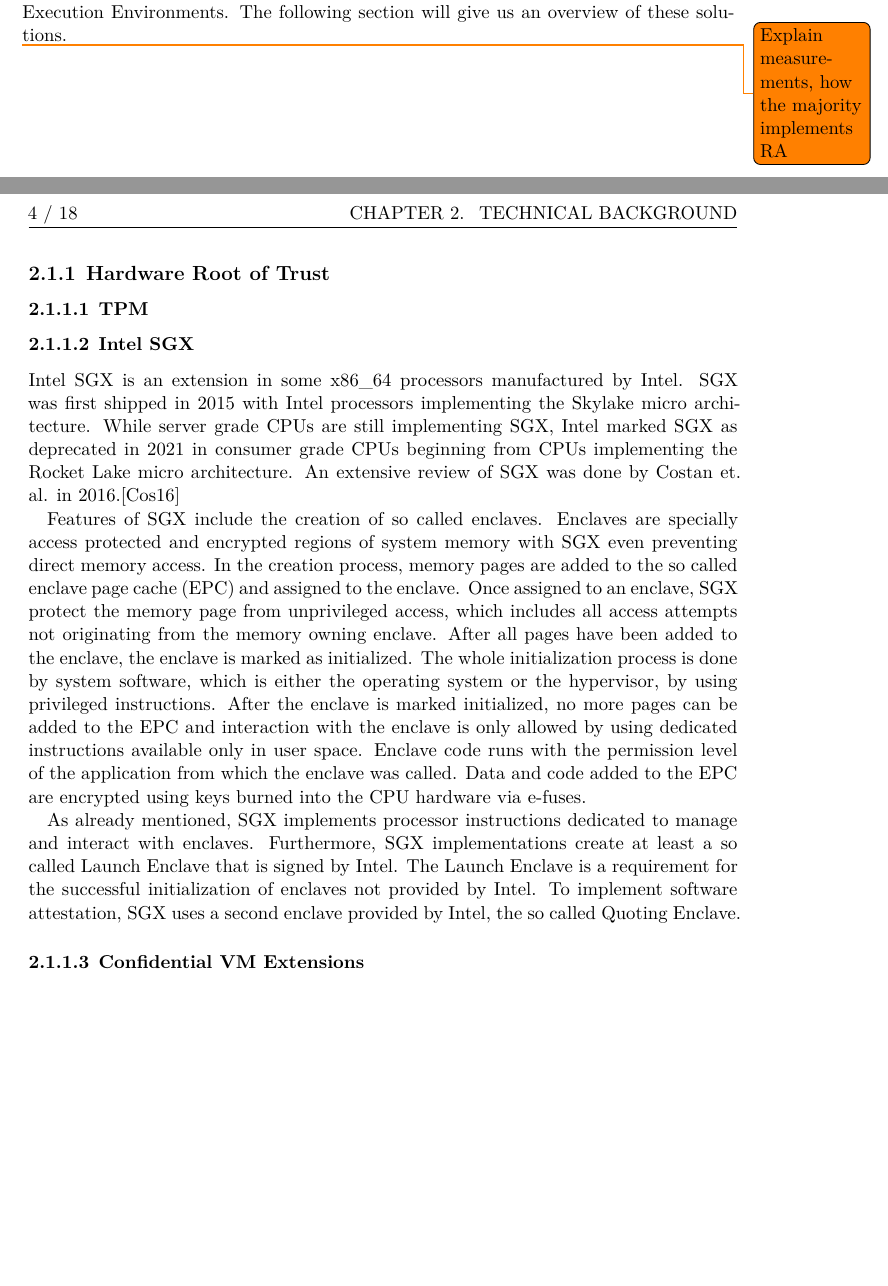
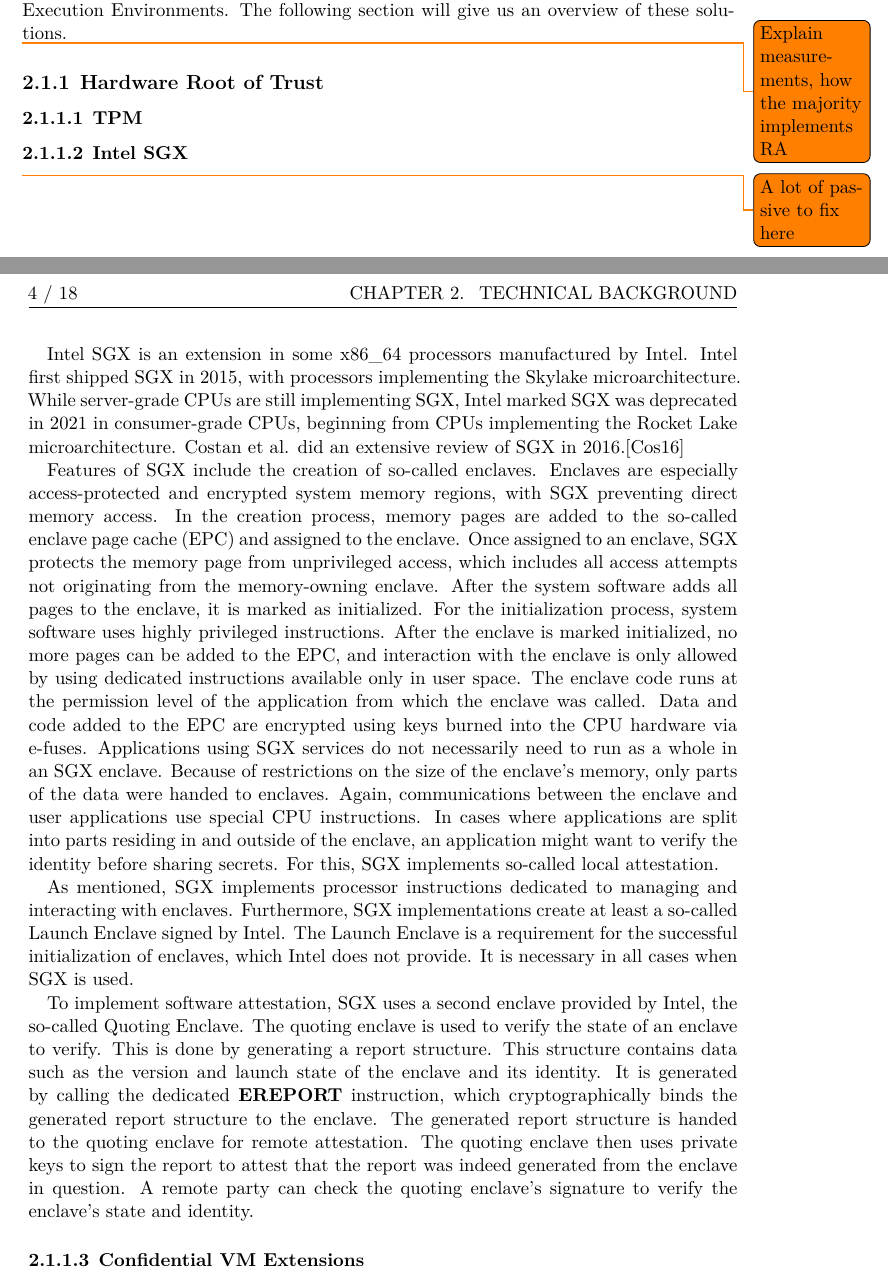
Before and after one commit to scholzp/thesis, a LaTeX thesis (writing/thesis/diplom.tex, which reads writing/thesis/content/20_content/tee.tex): two parts of pages 19 and 20 of 34, joined at a grey line, cut so that both start at the same text, the shorter picture padded with empty space. Compiled offline with XeLaTeX.

Commit message:
Writing/Thesis: Rework SGX chapter

```diff
--- a/writing/thesis/content/20_content/tee.tex
+++ b/writing/thesis/content/20_content/tee.tex
@@ -37,26 +37,39 @@ solutions.
 \subsubsection{TPM}
 
 \subsubsection{Intel SGX}
-Intel SGX is an extension in some x86\_64 processors manufactured by Intel. SGX was first shipped in 2015 with Intel
-processors implementing the Skylake micro architecture. While server grade CPUs are still implementing SGX, Intel marked
-SGX as deprecated in 2021 in consumer grade CPUs beginning from CPUs implementing the Rocket Lake micro architecture. An
-extensive review of SGX was done by Costan et. al. in 2016.\cite{costan2016intel}
+\todo{A lot of passive to fix here}
+Intel SGX is an extension in some x86\_64 processors manufactured by Intel. Intel first shipped SGX in 2015, with
+processors implementing the Skylake microarchitecture. While server-grade CPUs are still implementing SGX, Intel marked
+SGX was deprecated in 2021 in consumer-grade CPUs, beginning from CPUs implementing the Rocket Lake microarchitecture.
+Costan et al. did an extensive review of SGX in 2016.\cite{costan2016intel}
 
-Features of SGX include the creation of so called enclaves. Enclaves are specially access protected and encrypted
-regions of system memory with SGX even preventing direct memory access. In the creation process, memory pages are
-added to the so called enclave page cache (EPC) and assigned to the enclave. Once assigned to an enclave, SGX protect
-the memory page from unprivileged access, which includes all access attempts not originating from the memory owning
-enclave. After all pages have been added to the enclave, the enclave is marked as initialized. The whole initialization
-process is done by system software, which is either the operating system or the hypervisor, by using privileged
-instructions. After the enclave is marked initialized, no more pages can be added to the EPC and interaction with the
-enclave is only allowed by using dedicated instructions available only in user space. Enclave code runs with the
+Features of SGX include the creation of so-called enclaves. Enclaves are especially access-protected and encrypted
+system memory regions, with SGX preventing direct memory access. In the creation process, memory pages are
+added to the so-called enclave page cache (EPC) and assigned to the enclave. Once assigned to an enclave, SGX protects
+the memory page from unprivileged access, which includes all access attempts not originating from the memory-owning
+enclave. After the system software adds all pages to the enclave, it is marked as initialized. For the initialization
+process, system software uses highly privileged instructions. After the enclave is marked initialized, no more pages
+can be added to the EPC, and interaction with the
+enclave is only allowed by using dedicated instructions available only in user space. The enclave code runs at the
 permission level of the application from which the enclave was called. Data and code added to the EPC are encrypted
-using keys burned into the CPU hardware via e-fuses.
+using keys burned into the CPU hardware via e-fuses. Applications using SGX services do not necessarily need to run as a
+whole in an SGX enclave. Because of restrictions on the size of the enclave's memory, only parts of the data were handed
+to enclaves. Again, communications between the enclave and user applications use special CPU instructions. In cases where
+applications are split into parts residing in and outside of the enclave, an application might want to verify the identity
+before sharing secrets. For this, SGX implements so-called local attestation.
 
-As already mentioned, SGX implements processor instructions dedicated to manage and interact with enclaves. Furthermore,
-SGX implementations create at least a so called Launch Enclave that is signed by Intel. The Launch Enclave is a
-requirement for the successful initialization of enclaves not provided by Intel. To implement software attestation,
-SGX uses a second enclave provided by Intel, the so called Quoting Enclave.
+As mentioned, SGX implements processor instructions dedicated to managing and interacting with enclaves. Furthermore,
+SGX implementations create at least a so-called Launch Enclave signed by Intel. The Launch Enclave is a
+requirement for the successful initialization of enclaves, which Intel does not provide. It is necessary in all cases when SGX
+is used.
+
+To implement software attestation, SGX uses a second enclave provided by Intel, the so-called Quoting Enclave. The
+quoting enclave is used to verify the state of an enclave to verify. This is done by generating a report structure. This
+structure contains data such as the version and launch state of the enclave and its identity. It is generated by calling
+the dedicated \textbf{EREPORT} instruction, which cryptographically binds the generated report structure to the enclave.
+The generated report structure is handed to the quoting enclave for remote attestation. The quoting enclave then uses
+private keys to sign the report to attest that the report was indeed generated from the enclave in question. A remote
+party can check the quoting enclave's signature to verify the enclave's state and identity.
 
 \subsubsection{Confidential VM Extensions}
 \subsubsection{ARM TrustZone}
```
